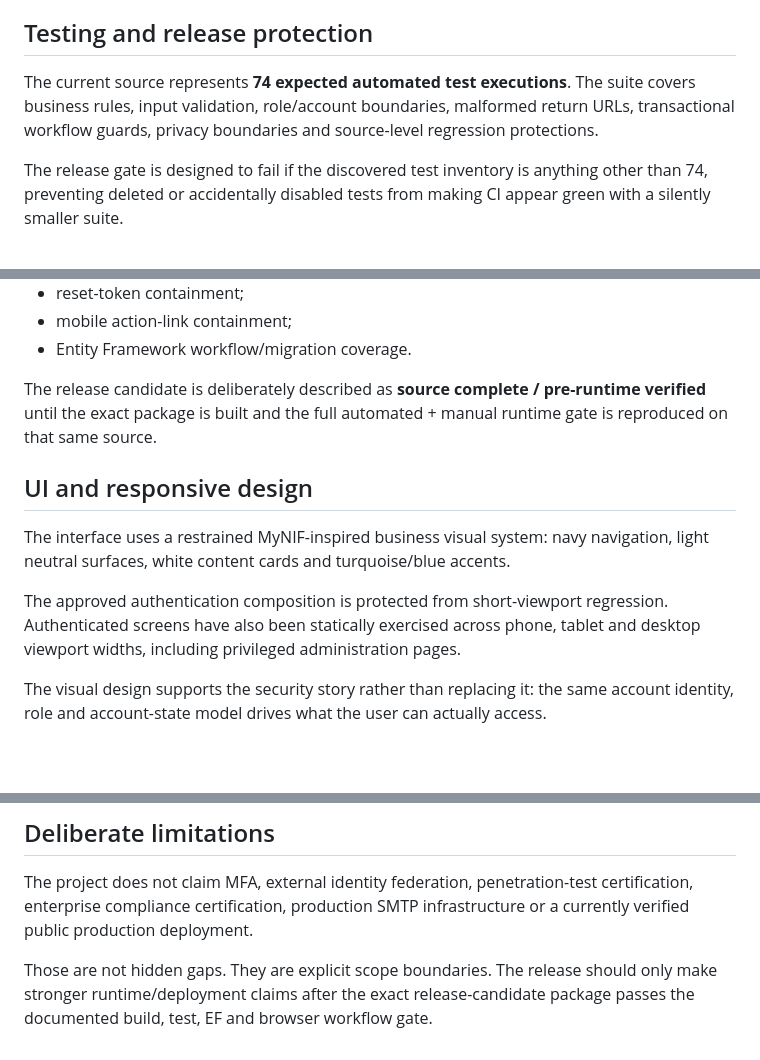
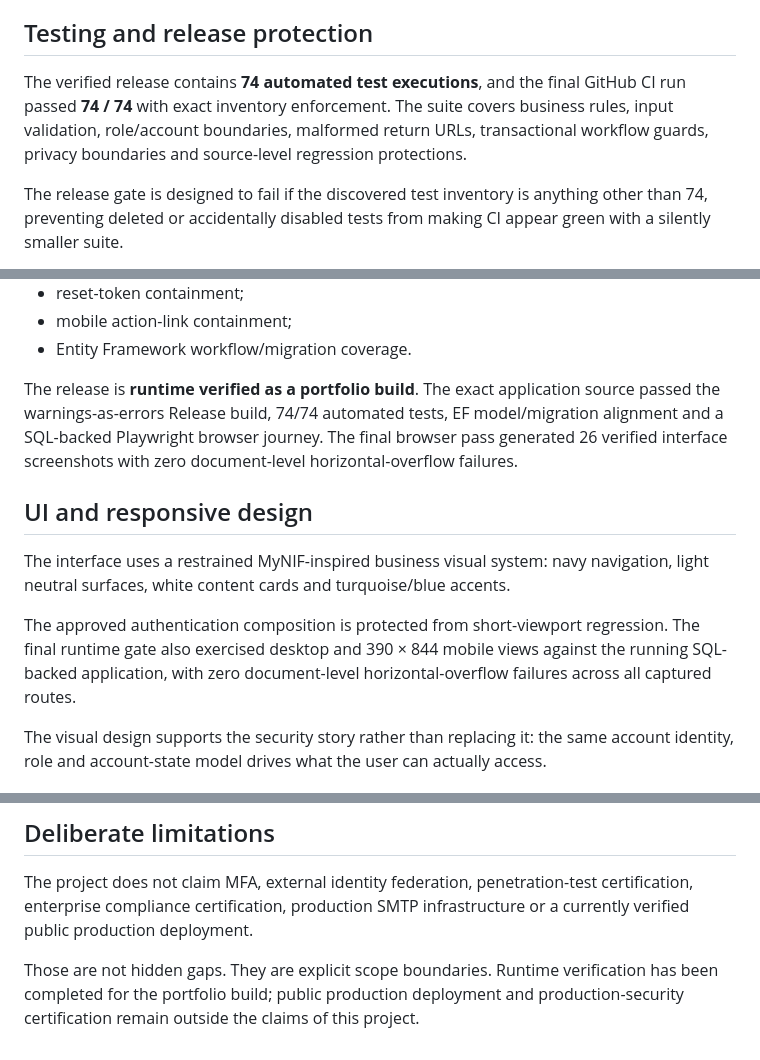
Before and after one commit to nongcebobuthelezi/secure-employee-portal-webapp, a Markdown page: docs/portfolio-case-study.md, 3 parts joined by grey strips. GitHub-like rendering; blank space fills up the shorter version.

Commit message:
docs: align case study with runtime-verified release

```diff
--- a/docs/portfolio-case-study.md
+++ b/docs/portfolio-case-study.md
@@ -120,7 +120,7 @@ Development password-reset messages are written only to an ignored local directo
 
 ## Testing and release protection
 
-The current source represents **74 expected automated test executions**. The suite covers business rules, input validation, role/account boundaries, malformed return URLs, transactional workflow guards, privacy boundaries and source-level regression protections.
+The verified release contains **74 automated test executions**, and the final GitHub CI run passed **74 / 74** with exact inventory enforcement. The suite covers business rules, input validation, role/account boundaries, malformed return URLs, transactional workflow guards, privacy boundaries and source-level regression protections.
 
 The release gate is designed to fail if the discovered test inventory is anything other than 74, preventing deleted or accidentally disabled tests from making CI appear green with a silently smaller suite.
 
@@ -135,13 +135,13 @@ Additional source-level protections cover areas that are easy to regress in Blaz
 - mobile action-link containment;
 - Entity Framework workflow/migration coverage.
 
-The release candidate is deliberately described as **source complete / pre-runtime verified** until the exact package is built and the full automated + manual runtime gate is reproduced on that same source.
+The release is **runtime verified as a portfolio build**. The exact application source passed the warnings-as-errors Release build, 74/74 automated tests, EF model/migration alignment and a SQL-backed Playwright browser journey. The final browser pass generated 26 verified interface screenshots with zero document-level horizontal-overflow failures.
 
 ## UI and responsive design
 
 The interface uses a restrained MyNIF-inspired business visual system: navy navigation, light neutral surfaces, white content cards and turquoise/blue accents.
 
-The approved authentication composition is protected from short-viewport regression. Authenticated screens have also been statically exercised across phone, tablet and desktop viewport widths, including privileged administration pages.
+The approved authentication composition is protected from short-viewport regression. The final runtime gate also exercised desktop and 390 × 844 mobile views against the running SQL-backed application, with zero document-level horizontal-overflow failures across all captured routes.
 
 The visual design supports the security story rather than replacing it: the same account identity, role and account-state model drives what the user can actually access.
 
@@ -181,4 +181,4 @@ A short review of the project can demonstrate:
 
 The project does not claim MFA, external identity federation, penetration-test certification, enterprise compliance certification, production SMTP infrastructure or a currently verified public production deployment.
 
-Those are not hidden gaps. They are explicit scope boundaries. The release should only make stronger runtime/deployment claims after the exact release-candidate package passes the documented build, test, EF and browser workflow gate.
+Those are not hidden gaps. They are explicit scope boundaries. Runtime verification has been completed for the portfolio build; public production deployment and production-security certification remain outside the claims of this project.
```
